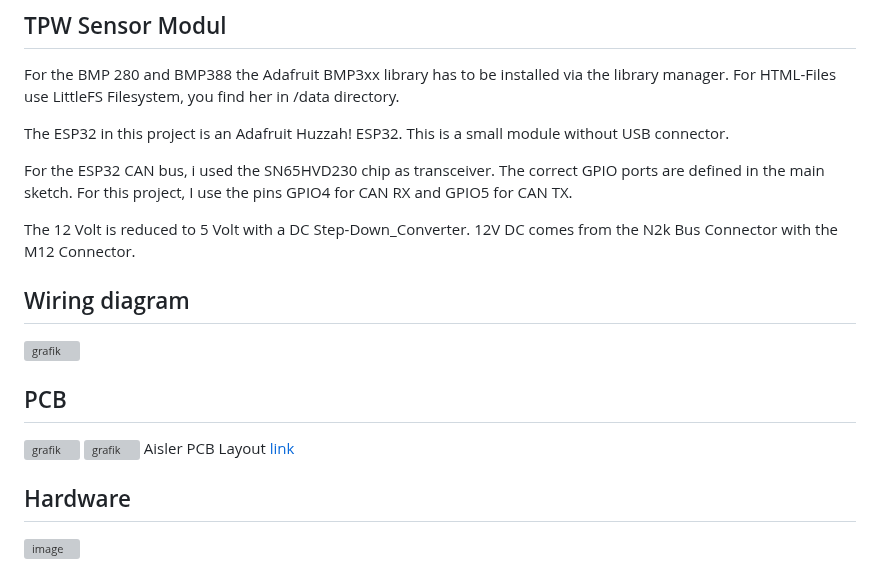
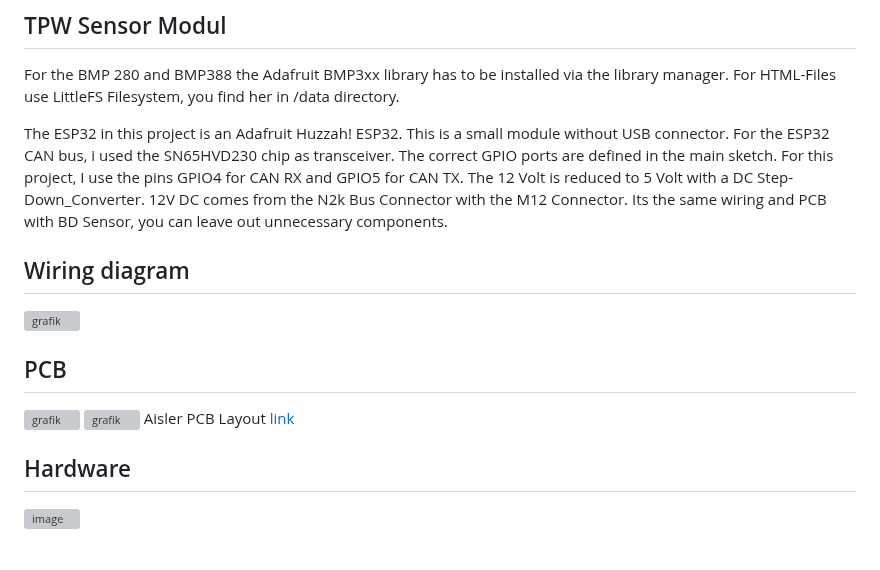
Before and after one commit to gerryvel/NMEA2000_TPW, a Markdown page: README.md, the part around one of its changes. Rendered like a GitHub page; grey boxes are pictures that could not be loaded.

```diff
--- a/README.md
+++ b/README.md
@@ -38,10 +38,9 @@ For the BMP 280 and BMP388 the Adafruit BMP3xx library has to be installed via t
 For HTML-Files use LittleFS Filesystem, you find her in /data directory.
 
 The ESP32 in this project is an Adafruit Huzzah! ESP32. This is a small module without USB connector.
-
 For the ESP32 CAN bus, i used the SN65HVD230 chip as transceiver. The correct GPIO ports are defined in the main sketch. For this project, I use the pins GPIO4 for CAN RX and GPIO5 for CAN TX.
-
 The 12 Volt is reduced to 5 Volt with a DC Step-Down_Converter. 12V DC comes from the N2k Bus Connector with the M12 Connector.
+Its the same wiring and PCB with BD Sensor, you can leave out unnecessary components.
 
 ## Wiring diagram
 
```
Also changed, not shown: other parts of README.md (+3 -3 lines).
